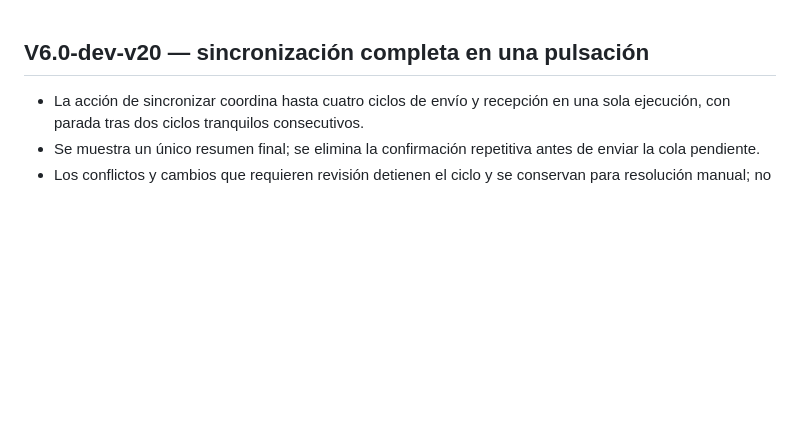
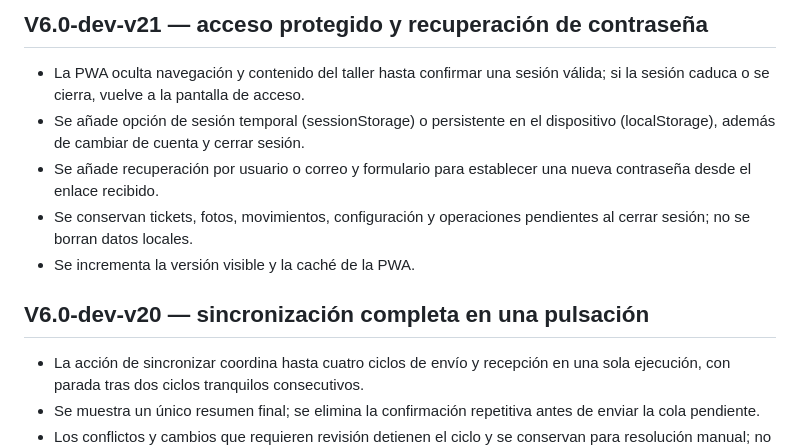
Before and after one commit to nexumapps/nexumapps.github.io, a Markdown page: CHANGELOG.md, the part around the change. Rendered like a GitHub page; blank space fills up the shorter version.

Commit message:
V6.0-dev-v21: documentar autenticación

```diff
--- a/CHANGELOG.md
+++ b/CHANGELOG.md
@@ -1,3 +1,10 @@
+## V6.0-dev-v21 — acceso protegido y recuperación de contraseña
+- La PWA oculta navegación y contenido del taller hasta confirmar una sesión válida; si la sesión caduca o se cierra, vuelve a la pantalla de acceso.
+- Se añade opción de sesión temporal (sessionStorage) o persistente en el dispositivo (localStorage), además de cambiar de cuenta y cerrar sesión.
+- Se añade recuperación por usuario o correo y formulario para establecer una nueva contraseña desde el enlace recibido.
+- Se conservan tickets, fotos, movimientos, configuración y operaciones pendientes al cerrar sesión; no se borran datos locales.
+- Se incrementa la versión visible y la caché de la PWA.
+
 ## V6.0-dev-v20 — sincronización completa en una pulsación
 - La acción de sincronizar coordina hasta cuatro ciclos de envío y recepción en una sola ejecución, con parada tras dos ciclos tranquilos consecutivos.
 - Se muestra un único resumen final; se elimina la confirmación repetitiva antes de enviar la cola pendiente.
```
